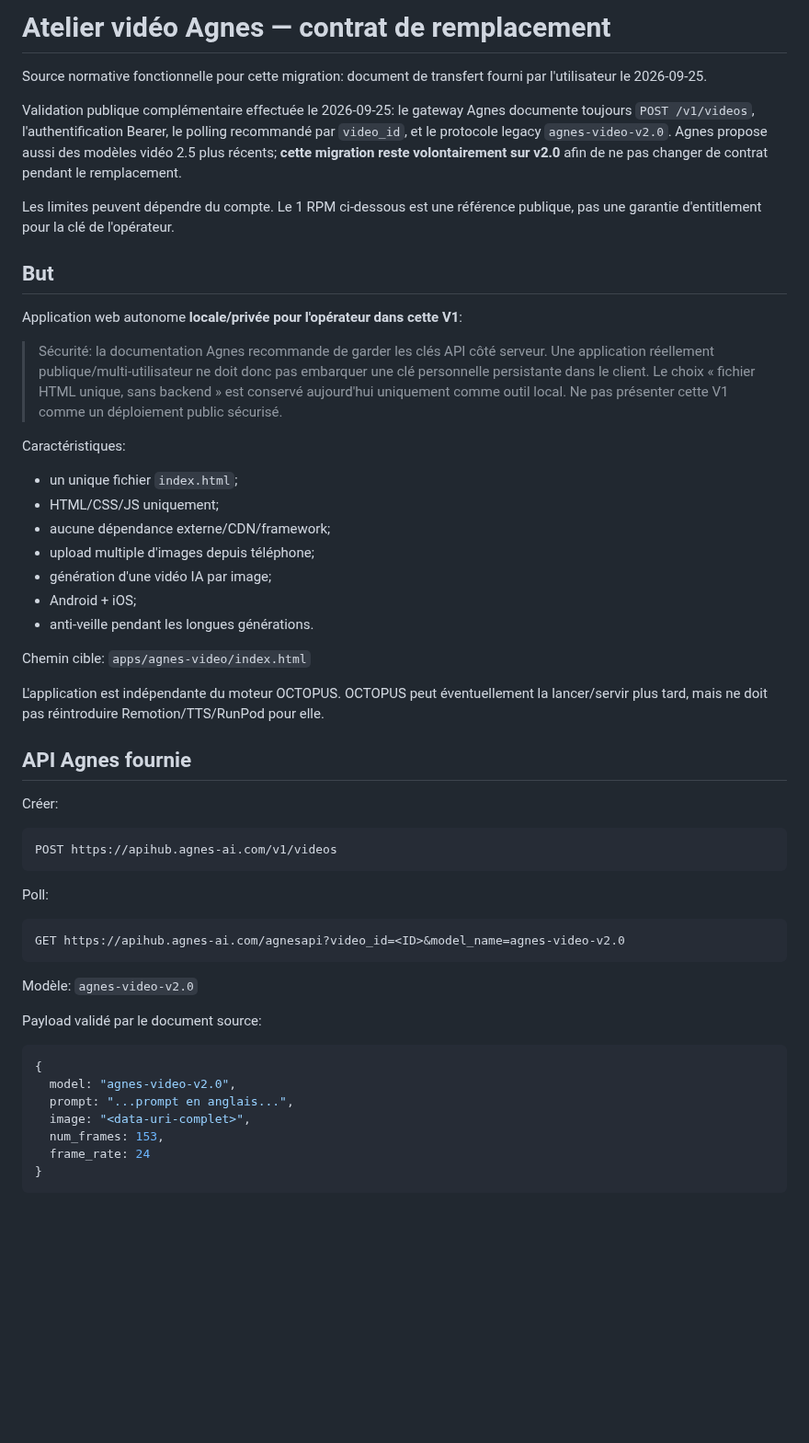
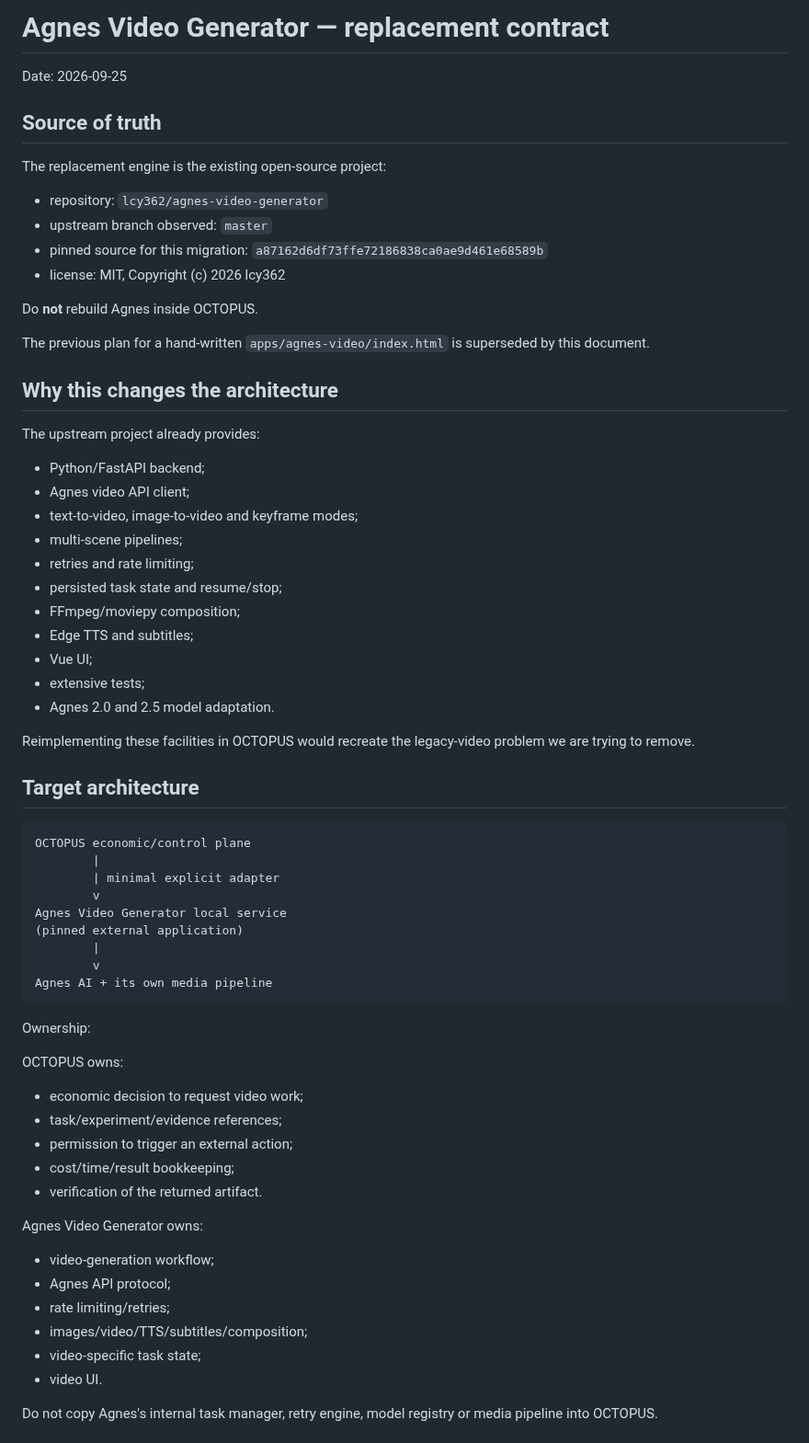
Before and after one commit to saillardsimon71-del/Octopus, a Markdown page: docs/migrations/AGNES_VIDEO_REPLACEMENT.md, the part around one of its changes. Shown at 92% size. Drawn GitHub-style; blank space fills up the shorter version.

Commit message:
docs: adopt pinned upstream Agnes engine instead of rebuilding it

````diff
--- a/docs/migrations/AGNES_VIDEO_REPLACEMENT.md
+++ b/docs/migrations/AGNES_VIDEO_REPLACEMENT.md
@@ -1,55 +1,68 @@
-# Atelier vidéo Agnes — contrat de remplacement
+# Agnes Video Generator — replacement contract
 
-Source normative fonctionnelle pour cette migration: document de transfert fourni par l'utilisateur le 2026-09-25.
+Date: 2026-09-25
 
-Validation publique complémentaire effectuée le 2026-09-25: le gateway Agnes documente toujours `POST /v1/videos`, l'authentification Bearer, le polling recommandé par `video_id`, et le protocole legacy `agnes-video-v2.0`. Agnes propose aussi des modèles vidéo 2.5 plus récents; **cette migration reste volontairement sur v2.0** afin de ne pas changer de contrat pendant le remplacement.
+## Source of truth
 
-Les limites peuvent dépendre du compte. Le 1 RPM ci-dessous est une référence publique, pas une garantie d'entitlement pour la clé de l'opérateur.
+The replacement engine is the existing open-source project:
 
-## But
+- repository: `lcy362/agnes-video-generator`
+- upstream branch observed: `master`
+- pinned source for this migration: `a87162d6df73ffe72186838ca0ae9d461e68589b`
+- license: MIT, Copyright (c) 2026 lcy362
 
-Application web autonome **locale/privée pour l'opérateur dans cette V1**:
+Do **not** rebuild Agnes inside OCTOPUS.
 
-> Sécurité: la documentation Agnes recommande de garder les clés API côté serveur. Une application réellement publique/multi-utilisateur ne doit donc pas embarquer une clé personnelle persistante dans le client. Le choix « fichier HTML unique, sans backend » est conservé aujourd'hui uniquement comme outil local. Ne pas présenter cette V1 comme un déploiement public sécurisé.
+The previous plan for a hand-written `apps/agnes-video/index.html` is superseded by this document.
 
-Caractéristiques:
-- un unique fichier `index.html`;
-- HTML/CSS/JS uniquement;
-- aucune dépendance externe/CDN/framework;
-- upload multiple d'images depuis téléphone;
-- génération d'une vidéo IA par image;
-- Android + iOS;
-- anti-veille pendant les longues générations.
+## Why this changes the architecture
 
-Chemin cible:
-`apps/agnes-video/index.html`
+The upstream project already provides:
 
-L'application est indépendante du moteur OCTOPUS. OCTOPUS peut éventuellement la lancer/servir plus tard, mais ne doit pas réintroduire Remotion/TTS/RunPod pour elle.
+- Python/FastAPI backend;
+- Agnes video API client;
+- text-to-video, image-to-video and keyframe modes;
+- multi-scene pipelines;
+- retries and rate limiting;
+- persisted task state and resume/stop;
+- FFmpeg/moviepy composition;
+- Edge TTS and subtitles;
+- Vue UI;
+- extensive tests;
+- Agnes 2.0 and 2.5 model adaptation.
 
-## API Agnes fournie
+Reimplementing these facilities in OCTOPUS would recreate the legacy-video problem we are trying to remove.
 
-Créer:
-```
-POST https://apihub.agnes-ai.com/v1/videos
+## Target architecture
+
+```text
+OCTOPUS economic/control plane
+        |
+        | minimal explicit adapter
+        v
+Agnes Video Generator local service
+(pinned external application)
+        |
+        v
+Agnes AI + its own media pipeline
 ```
 
-Poll:
-```
-GET https://apihub.agnes-ai.com/agnesapi?video_id=<ID>&model_name=agnes-video-v2.0
-```
+Ownership:
 
-Modèle:
-`agnes-video-v2.0`
+OCTOPUS owns:
+- economic decision to request video work;
+- task/experiment/evidence references;
+- permission to trigger an external action;
+- cost/time/result bookkeeping;
+- verification of the returned artifact.
 
-Payload validé par le document source:
+Agnes Video Generator owns:
+- video-generation workflow;
+- Agnes API protocol;
+- rate limiting/retries;
+- images/video/TTS/subtitles/composition;
+- video-specific task state;
+- video UI.
 
-```js
-{
-  model: "agnes-video-v2.0",
-  prompt: "...prompt en anglais...",
-  image: "<data-uri-complet>",
-  num_frames: 153,
-  frame_rate: 24
-}
-```
+Do not copy Agnes's internal task manager, retry engine, model registry or media pipeline into OCTOPUS.
 
````
Also changed, not shown: other parts of docs/migrations/AGNES_VIDEO_REPLACEMENT.md (+70 -169 lines).
